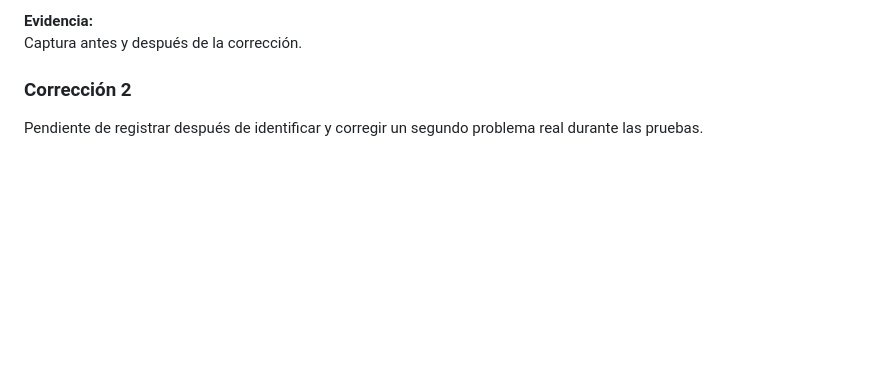
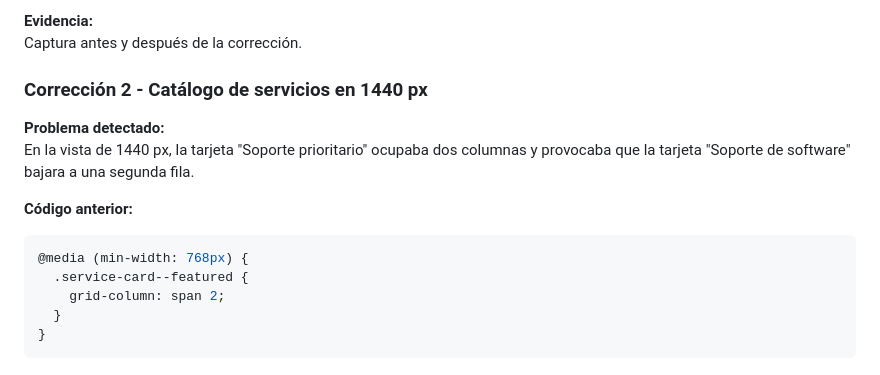
Before and after one commit to cesardiaz943-creator/CLASES-SISE, a Markdown page: docs/pruebas.md, the part around the change. Drawn GitHub-style; blank space fills up the shorter version.

Commit message:
docs: actualiza correcciones del parcial

````diff
--- a/docs/pruebas.md
+++ b/docs/pruebas.md
@@ -36,6 +36,17 @@ Las cuatro columnas de la tabla permanecen visibles y los estados se muestran de
 **Evidencia:**
 Captura antes y después de la corrección.
 
-### Corrección 2
+### Corrección 2 - Catálogo de servicios en 1440 px
 
-Pendiente de registrar después de identificar y corregir un segundo problema real durante las pruebas.
+**Problema detectado:**
+En la vista de 1440 px, la tarjeta "Soporte prioritario" ocupaba dos columnas y provocaba que la tarjeta "Soporte de software" bajara a una segunda fila.
+
+**Código anterior:**
+
+```css
+@media (min-width: 768px) {
+  .service-card--featured {
+    grid-column: span 2;
+  }
+}
+```
````
